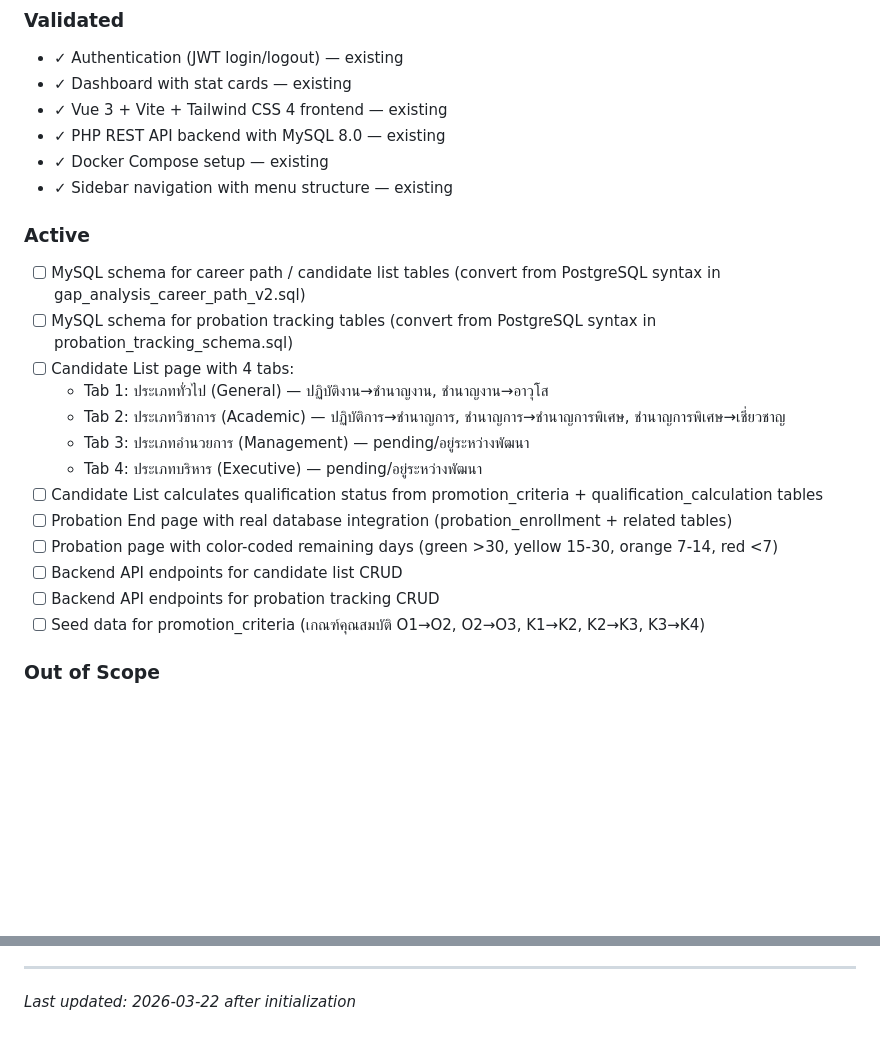
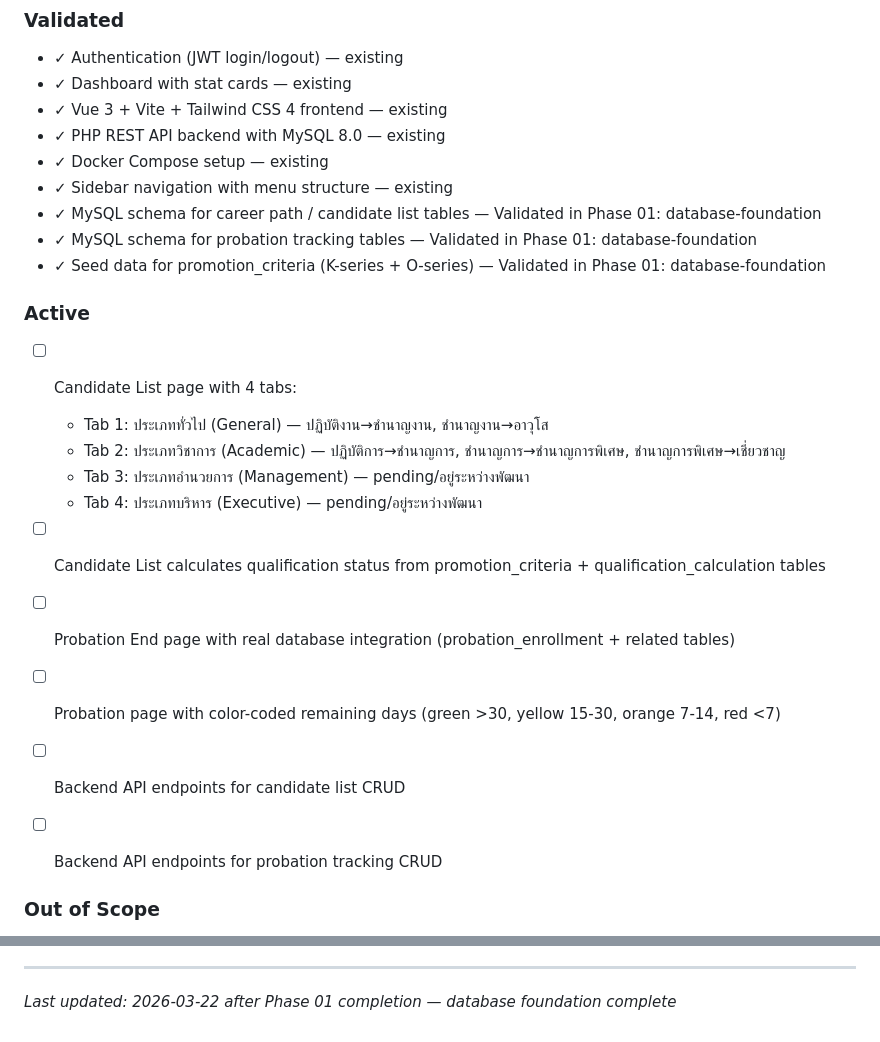
Before and after one commit to Arnutt-N/smart-port, a Markdown page: .planning/PROJECT.md, 2 parts joined by grey strips. Rendered like a GitHub page; blank space fills up the shorter version.

Commit message:
docs(phase-01): evolve PROJECT.md after phase completion

```diff
--- a/.planning/PROJECT.md
+++ b/.planning/PROJECT.md
@@ -18,11 +18,11 @@ HR สามารถดูบัญชีผู้มีคุณสมบั
 - ✓ PHP REST API backend with MySQL 8.0 — existing
 - ✓ Docker Compose setup — existing
 - ✓ Sidebar navigation with menu structure — existing
+- ✓ MySQL schema for career path / candidate list tables — Validated in Phase 01: database-foundation
+- ✓ MySQL schema for probation tracking tables — Validated in Phase 01: database-foundation
+- ✓ Seed data for promotion_criteria (K-series + O-series) — Validated in Phase 01: database-foundation
 
 ### Active
-
-- [ ] MySQL schema for career path / candidate list tables (convert from PostgreSQL syntax in gap_analysis_career_path_v2.sql)
-- [ ] MySQL schema for probation tracking tables (convert from PostgreSQL syntax in probation_tracking_schema.sql)
 - [ ] Candidate List page with 4 tabs:
   - Tab 1: ประเภททั่วไป (General) — ปฏิบัติงาน→ชำนาญงาน, ชำนาญงาน→อาวุโส
   - Tab 2: ประเภทวิชาการ (Academic) — ปฏิบัติการ→ชำนาญการ, ชำนาญการ→ชำนาญการพิเศษ, ชำนาญการพิเศษ→เชี่ยวชาญ
@@ -33,7 +33,7 @@ HR สามารถดูบัญชีผู้มีคุณสมบั
 - [ ] Probation page with color-coded remaining days (green >30, yellow 15-30, orange 7-14, red <7)
 - [ ] Backend API endpoints for candidate list CRUD
 - [ ] Backend API endpoints for probation tracking CRUD
-- [ ] Seed data for promotion_criteria (เกณฑ์คุณสมบัติ O1→O2, O2→O3, K1→K2, K2→K3, K3→K4)
+
 
 ### Out of Scope
 
@@ -88,4 +88,4 @@ This document evolves at phase transitions and milestone boundaries.
 4. Update Context with current state
 
 ---
-*Last updated: 2026-03-22 after initialization*
+*Last updated: 2026-03-22 after Phase 01 completion — database foundation complete*
```
